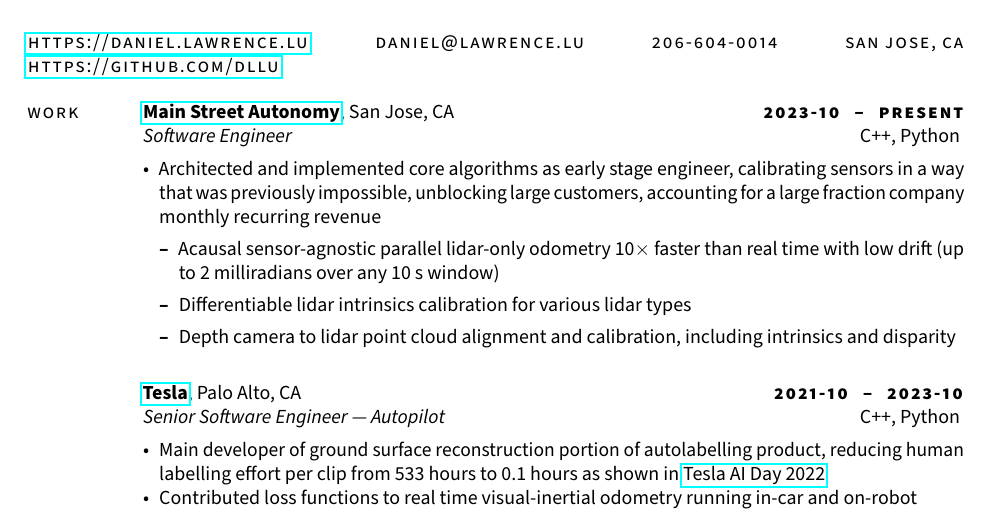
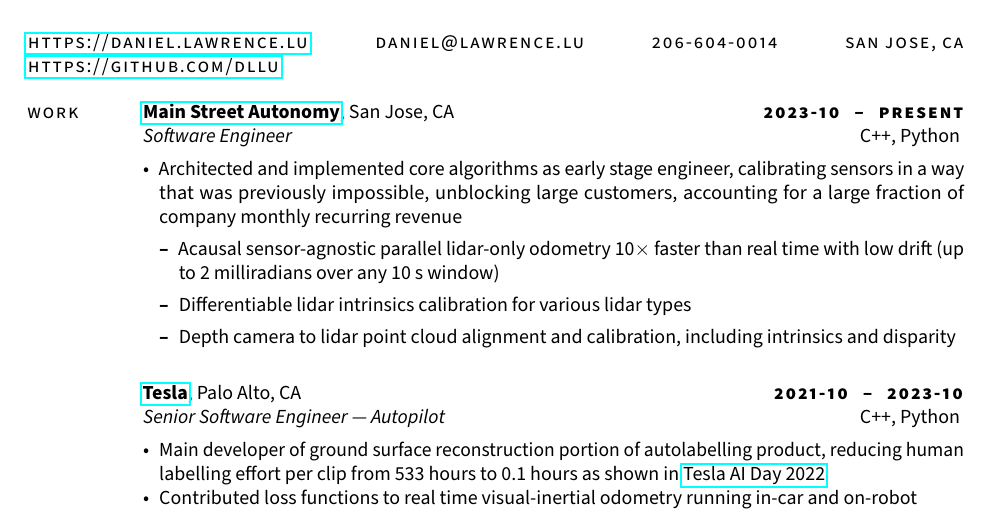
Before and after one commit to dllu/resume, a LaTeX CV (resume.tex): part of the page, cut so that both start at the same text. Compiled offline with pdfLaTeX.

Commit message:
fix: Added preposition "of" between "fraction" and "company"

```diff
--- a/resume.tex
+++ b/resume.tex
@@ -36,7 +36,7 @@
     \textit{Software Engineer}\hfill C++, Python
     \vspace{0.5em}
     \begin{itemize}
-        \item Architected and implemented core algorithms as early stage engineer, calibrating sensors in a way that was previously impossible, unblocking large customers, accounting for a large fraction company monthly recurring revenue
+        \item Architected and implemented core algorithms as early stage engineer, calibrating sensors in a way that was previously impossible, unblocking large customers, accounting for a large fraction of company monthly recurring revenue
         \begin{itemize}
         \item Acausal sensor-agnostic parallel lidar-only odometry 10$\times$ faster than real time with low drift (up to 2 milliradians over any 10~s window)
         \item Differentiable lidar intrinsics calibration for various lidar types
```
